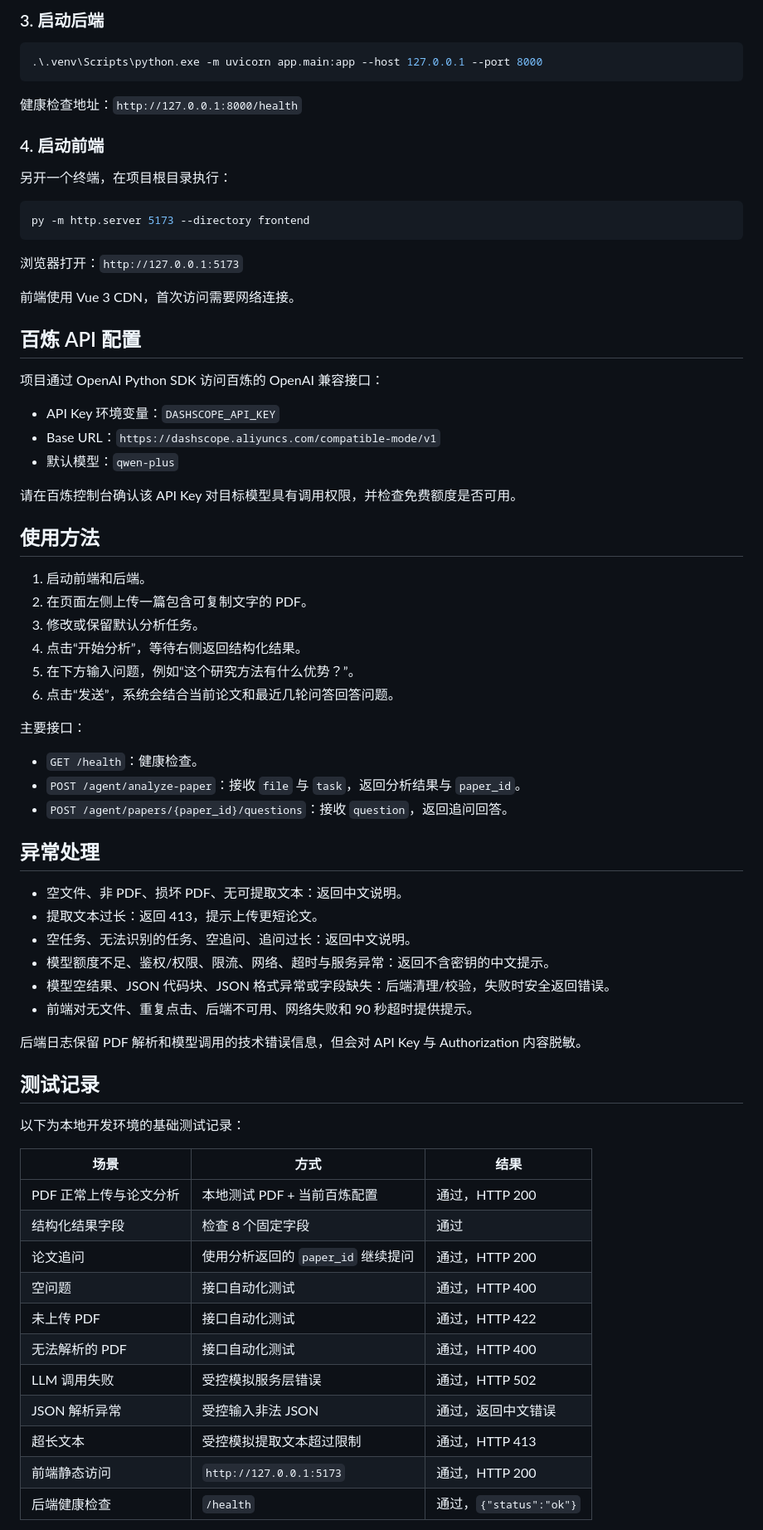
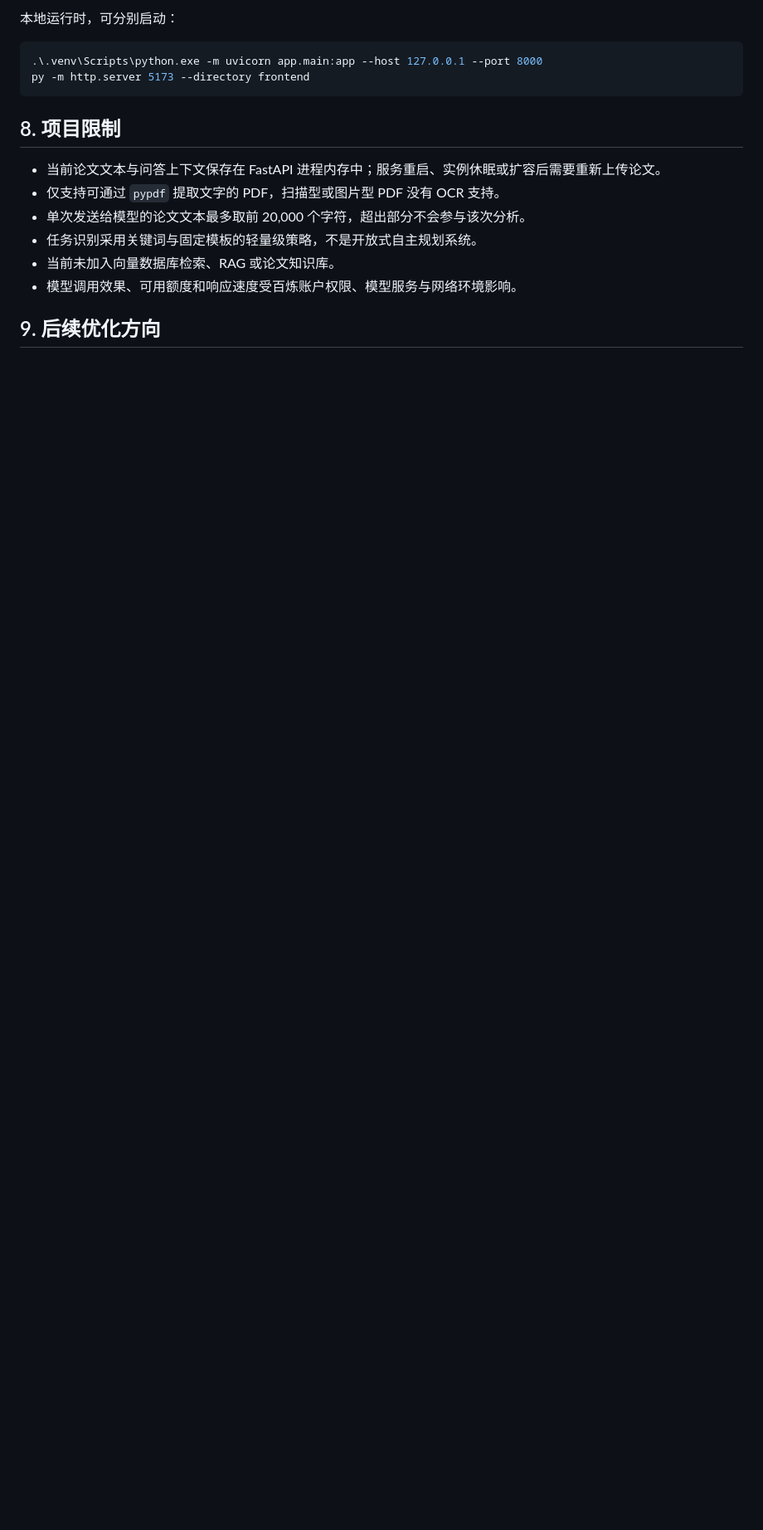
Before and after one commit to w1691721871-ui/AI-Literature, a Markdown page: README.md, the part around one of its changes. Shown at 83% size. Drawn GitHub-style; blank space fills up the shorter version.

Commit message:
Improve README for Agent project presentation

````diff
--- a/README.md
+++ b/README.md
@@ -115,75 +118,19 @@ LLM_MODEL=qwen-plus
 
-### 3. 启动后端
+本地运行时，可分别启动：
 
 ```powershell
 .\.venv\Scripts\python.exe -m uvicorn app.main:app --host 127.0.0.1 --port 8000
-```
-
-健康检查地址：`http://127.0.0.1:8000/health`
-
-### 4. 启动前端
-
-另开一个终端，在项目根目录执行：
-
-```powershell
 py -m http.server 5173 --directory frontend
 ```
 
-浏览器打开：`http://127.0.0.1:5173`
+## 8. 项目限制
 
-前端使用 Vue 3 CDN，首次访问需要网络连接。
+- 当前论文文本与问答上下文保存在 FastAPI 进程内存中；服务重启、实例休眠或扩容后需要重新上传论文。
+- 仅支持可通过 `pypdf` 提取文字的 PDF，扫描型或图片型 PDF 没有 OCR 支持。
+- 单次发送给模型的论文文本最多取前 20,000 个字符，超出部分不会参与该次分析。
+- 任务识别采用关键词与固定模板的轻量级策略，不是开放式自主规划系统。
+- 当前未加入向量数据库检索、RAG 或论文知识库。
+- 模型调用效果、可用额度和响应速度受百炼账户权限、模型服务与网络环境影响。
 
-## 百炼 API 配置
+## 9. 后续优化方向
 
-项目通过 OpenAI Python SDK 访问百炼的 OpenAI 兼容接口：
-
-- API Key 环境变量：`DASHSCOPE_API_KEY`
-- Base URL：`https://dashscope.aliyuncs.com/compatible-mode/v1`
-- 默认模型：`qwen-plus`
-
-请在百炼控制台确认该 API Key 对目标模型具有调用权限，并检查免费额度是否可用。
-
-## 使用方法
-
-1. 启动前端和后端。
-2. 在页面左侧上传一篇包含可复制文字的 PDF。
-3. 修改或保留默认分析任务。
-4. 点击“开始分析”，等待右侧返回结构化结果。
-5. 在下方输入问题，例如“这个研究方法有什么优势？”。
-6. 点击“发送”，系统会结合当前论文和最近几轮问答回答问题。
-
-主要接口：
-
-- `GET /health`：健康检查。
-- `POST /agent/analyze-paper`：接收 `file` 与 `task`，返回分析结果与 `paper_id`。
-- `POST /agent/papers/{paper_id}/questions`：接收 `question`，返回追问回答。
-
-## 异常处理
-
-- 空文件、非 PDF、损坏 PDF、无可提取文本：返回中文说明。
-- 提取文本过长：返回 413，提示上传更短论文。
-- 空任务、无法识别的任务、空追问、追问过长：返回中文说明。
-- 模型额度不足、鉴权/权限、限流、网络、超时与服务异常：返回不含密钥的中文提示。
-- 模型空结果、JSON 代码块、JSON 格式异常或字段缺失：后端清理/校验，失败时安全返回错误。
-- 前端对无文件、重复点击、后端不可用、网络失败和 90 秒超时提供提示。
-
-后端日志保留 PDF 解析和模型调用的技术错误信息，但会对 API Key 与 Authorization 内容脱敏。
-
-## 测试记录
-
-以下为本地开发环境的基础测试记录：
-
-| 场景 | 方式 | 结果 |
-|---|---|---|
-| PDF 正常上传与论文分析 | 本地测试 PDF + 当前百炼配置 | 通过，HTTP 200 |
-| 结构化结果字段 | 检查 8 个固定字段 | 通过 |
-| 论文追问 | 使用分析返回的 `paper_id` 继续提问 | 通过，HTTP 200 |
-| 空问题 | 接口自动化测试 | 通过，HTTP 400 |
-| 未上传 PDF | 接口自动化测试 | 通过，HTTP 422 |
-| 无法解析的 PDF | 接口自动化测试 | 通过，HTTP 400 |
-| LLM 调用失败 | 受控模拟服务层错误 | 通过，HTTP 502 |
-| JSON 解析异常 | 受控输入非法 JSON | 通过，返回中文错误 |
-| 超长文本 | 受控模拟提取文本超过限制 | 通过，HTTP 413 |
-| 前端静态访问 | `http://127.0.0.1:5173` | 通过，HTTP 200 |
-| 后端健康检查 | `/health` | 通过，`{"status":"ok"}` |
-
````
Also changed, not shown: other parts of README.md (+94 -109 lines).
